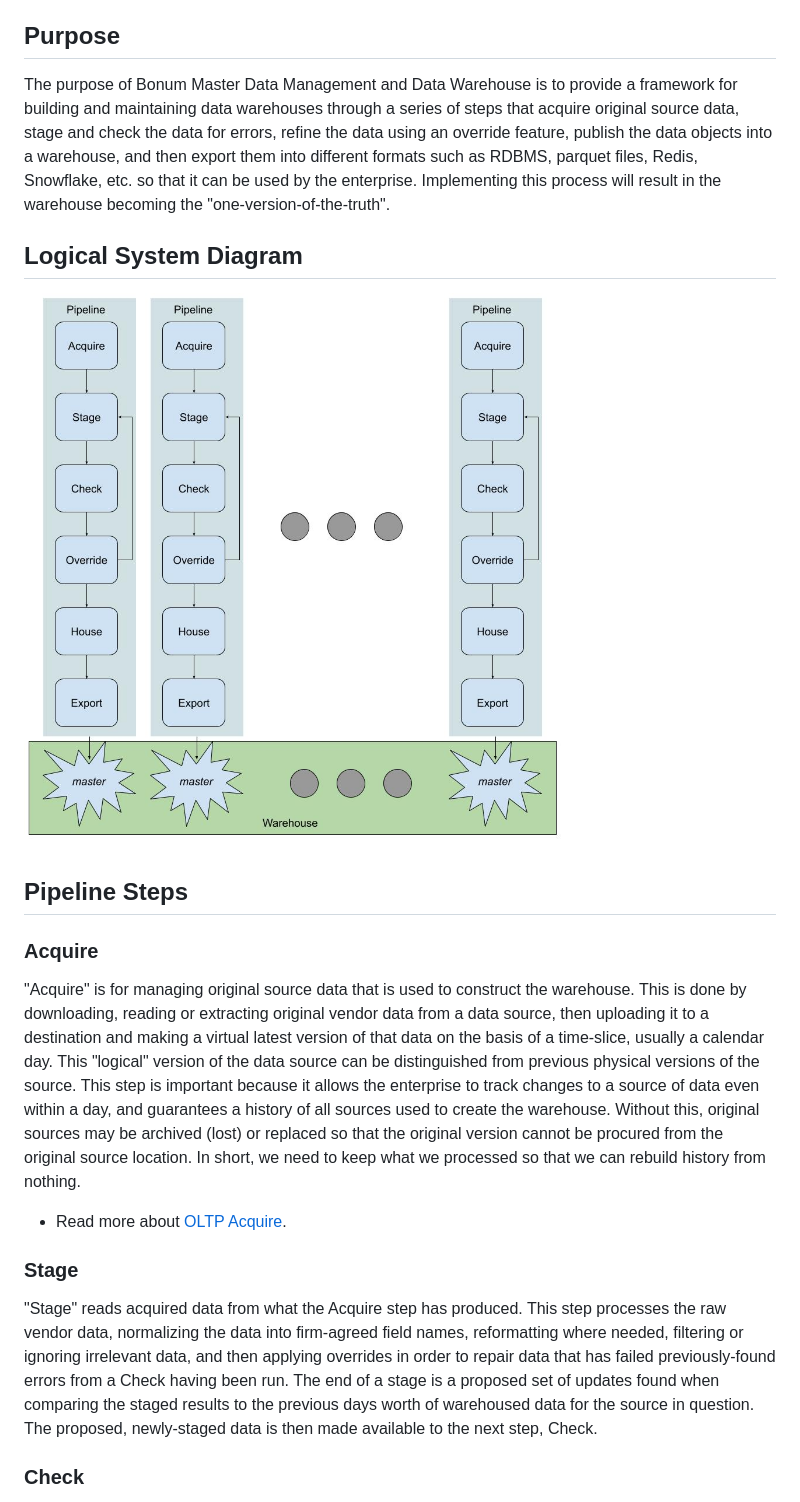
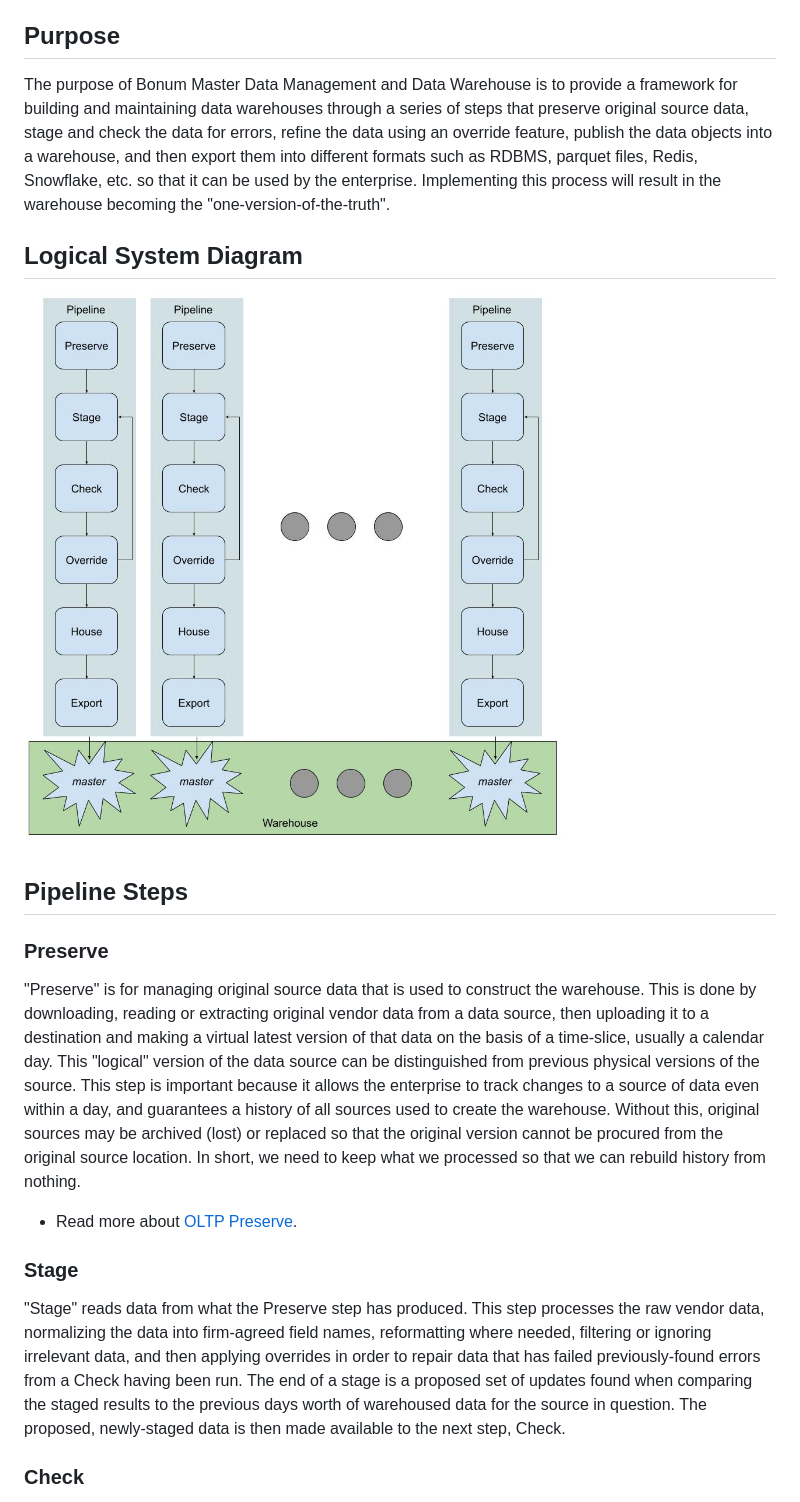
Before and after one commit to markfyoung0711/buckstop-refinery, a Markdown page: README.md, the part around the change printed below. GitHub-like rendering; pictures changed too: refinery-pipeline.jpg.

Commit message:
Acquire is Preserve, that's a more apt description of the step

```diff
--- a/README.md
+++ b/README.md
@@ -15,18 +15,18 @@ Welcome to the Bonum MDM and DWH system documentation.
 
 
 ## Purpose
-The purpose of Bonum Master Data Management and Data Warehouse is to provide a framework for building and maintaining data warehouses through a series of steps that acquire original source data, stage and check the data for errors, refine the data using an override feature, publish the data objects into a warehouse, and then export them into different formats such as RDBMS, parquet files, Redis, Snowflake, etc.  so that it can be used by the enterprise.  Implementing this process will result in the warehouse becoming the "one-version-of-the-truth".
+The purpose of Bonum Master Data Management and Data Warehouse is to provide a framework for building and maintaining data warehouses through a series of steps that preserve original source data, stage and check the data for errors, refine the data using an override feature, publish the data objects into a warehouse, and then export them into different formats such as RDBMS, parquet files, Redis, Snowflake, etc.  so that it can be used by the enterprise.  Implementing this process will result in the warehouse becoming the "one-version-of-the-truth".
 
 ## Logical System Diagram
 ![Bonum Master Data Management](refinery-pipeline.jpg)
 
 ## Pipeline Steps
-### Acquire
-"Acquire" is for managing original source data that is used to construct the warehouse.  This is done by downloading, reading or extracting original vendor data from a data source, then uploading it to a destination and making a virtual latest version of that data on the basis of a time-slice, usually a calendar day. This "logical" version of the data source can be distinguished from previous physical versions of the source.  This step is important because it allows the enterprise to track changes to a source of data even within a day, and guarantees a history of all sources used to create the warehouse.  Without this, original sources may be archived (lost) or replaced so that the original version cannot be procured from the original source location. In short, we need to keep what we processed so that we can rebuild history from nothing.
-* Read more about [OLTP Acquire](#more-about-oltp-acquire).
+### Preserve
+"Preserve" is for managing original source data that is used to construct the warehouse.  This is done by downloading, reading or extracting original vendor data from a data source, then uploading it to a destination and making a virtual latest version of that data on the basis of a time-slice, usually a calendar day. This "logical" version of the data source can be distinguished from previous physical versions of the source.  This step is important because it allows the enterprise to track changes to a source of data even within a day, and guarantees a history of all sources used to create the warehouse.  Without this, original sources may be archived (lost) or replaced so that the original version cannot be procured from the original source location. In short, we need to keep what we processed so that we can rebuild history from nothing.
+* Read more about [OLTP Preserve](#more-about-oltp-preserve).
 
 ### Stage
-"Stage" reads acquired data from what the Acquire step has produced.  This step processes the raw vendor data, normalizing the data into firm-agreed field names, reformatting where needed, filtering or ignoring irrelevant data, and then applying overrides in order to repair data that has failed previously-found errors from a Check having been run.  The end of a stage is a proposed set of updates found when comparing the staged results to the previous days worth of warehoused data for the source in question.  The proposed, newly-staged data is then made available to the next step, Check.
+"Stage" reads data from what the Preserve step has produced.  This step processes the raw vendor data, normalizing the data into firm-agreed field names, reformatting where needed, filtering or ignoring irrelevant data, and then applying overrides in order to repair data that has failed previously-found errors from a Check having been run.  The end of a stage is a proposed set of updates found when comparing the staged results to the previous days worth of warehoused data for the source in question.  The proposed, newly-staged data is then made available to the next step, Check.
 
 ### Check
 "Check" applies tests to the result of the Stage step.  The tests check for the "completeness" and "logical" integrity of the data.  A Check failure halts the steps and communicates results using log files and messages to users monitoring the system.  The monitoring of failures and warnings is handled by a [Monitoring Plug-in](#monitoring-system).  A variety of monitoring tools can be plugged in, e.g. Slack, SMS, Email.  An important and typical procedure following a Check failure is [Override](#override-system).
```
Also changed, not shown: other parts of README.md (+5 -5 lines).
